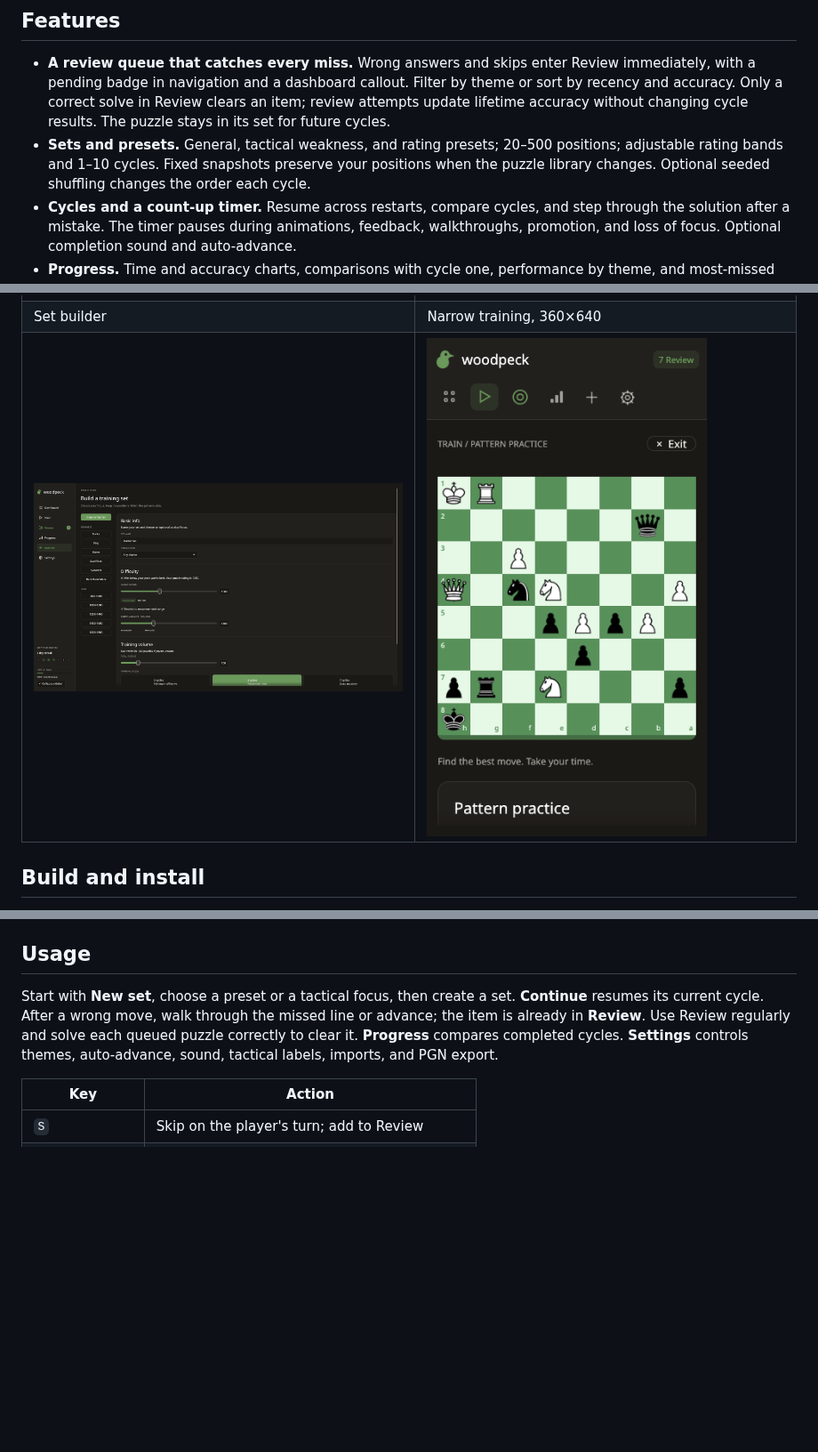
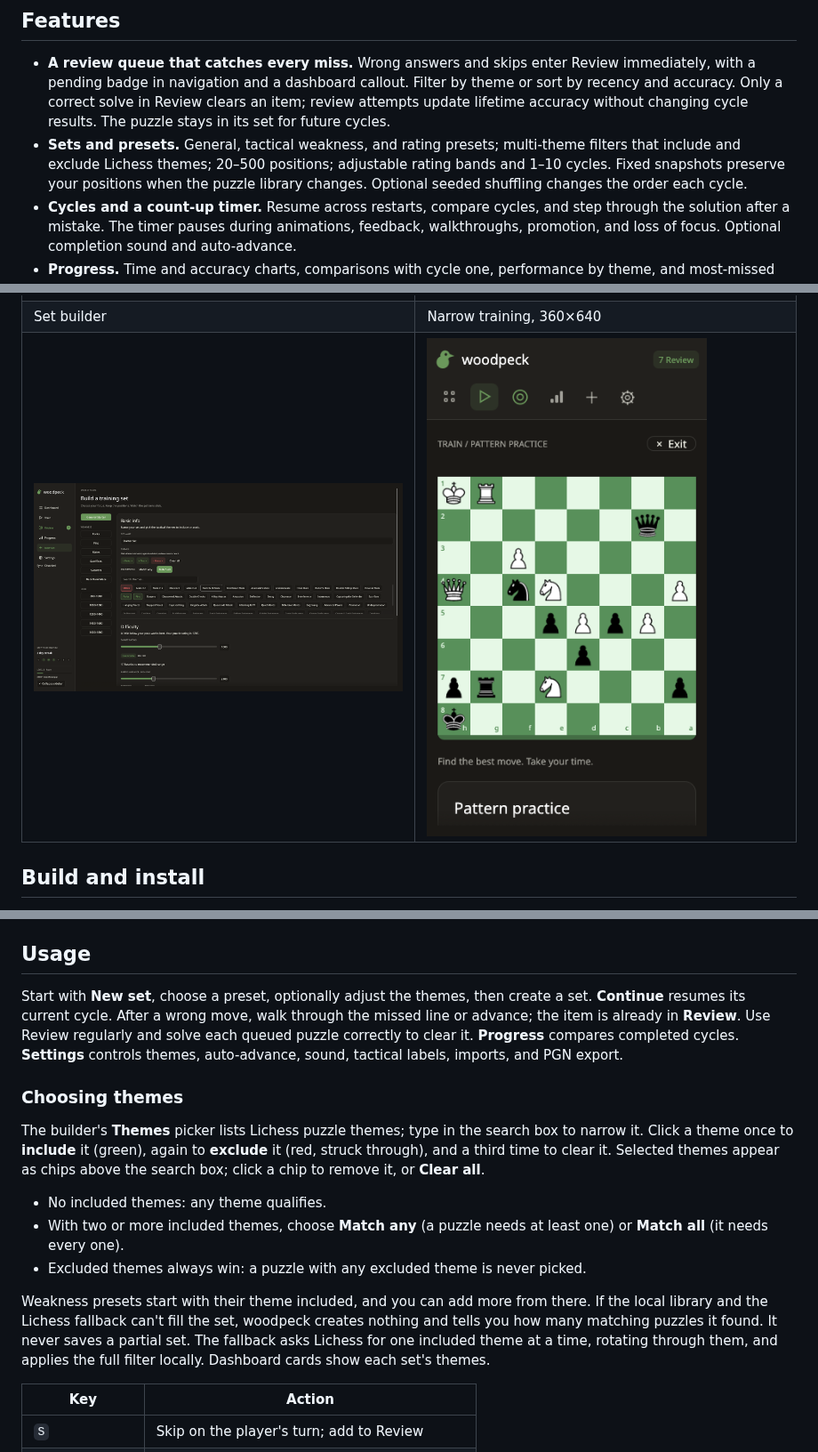
Before and after one commit to heroesofcode/woodpeck, a Markdown page: README.md, 3 parts joined by grey strips. Shown at 89% size. Rendered like a GitHub page; pictures changed too: docs/screenshots/builder.png; blank space fills up the shorter version.

Commit message:
docs: document multi-theme include/exclude sets
Explains the theme picker, match any/all, exclusions, the Lichess fallback and sync format 2 compatibility, and refreshes the builder screenshot.

```diff
--- a/README.md
+++ b/README.md
@@ -5,7 +5,7 @@ A native **Woodpecker Method chess puzzle trainer**, inspired by [Peck Chess](ht
 ## Features
 
 - **A review queue that catches every miss.** Wrong answers and skips enter Review immediately, with a pending badge in navigation and a dashboard callout. Filter by theme or sort by recency and accuracy. Only a correct solve in Review clears an item; review attempts update lifetime accuracy without changing cycle results. The puzzle stays in its set for future cycles.
-- **Sets and presets.** General, tactical weakness, and rating presets; 20–500 positions; adjustable rating bands and 1–10 cycles. Fixed snapshots preserve your positions when the puzzle library changes. Optional seeded shuffling changes the order each cycle.
+- **Sets and presets.** General, tactical weakness, and rating presets; multi-theme filters that include and exclude Lichess themes; 20–500 positions; adjustable rating bands and 1–10 cycles. Fixed snapshots preserve your positions when the puzzle library changes. Optional seeded shuffling changes the order each cycle.
 - **Cycles and a count-up timer.** Resume across restarts, compare cycles, and step through the solution after a mistake. The timer pauses during animations, feedback, walkthroughs, promotion, and loss of focus. Optional completion sound and auto-advance.
 - **Progress.** Time and accuracy charts, comparisons with cycle one, performance by theme, and most-missed positions. Small local streak, XP, and rank widgets.
 - **Omarchy theme sync with live reload.** Desktop colors and fontconfig fonts, with two-second theme polling that follows directory and symlink swaps. Built-in dark and light themes and eight board palettes.
@@ -69,7 +69,17 @@ The default `sound` feature uses ALSA on Linux; playback happens in the backgrou
 
 ## Usage
 
-Start with **New set**, choose a preset or a tactical focus, then create a set. **Continue** resumes its current cycle. After a wrong move, walk through the missed line or advance; the item is already in **Review**. Use Review regularly and solve each queued puzzle correctly to clear it. **Progress** compares completed cycles. **Settings** controls themes, auto-advance, sound, tactical labels, imports, and PGN export.
+Start with **New set**, choose a preset, optionally adjust the themes, then create a set. **Continue** resumes its current cycle. After a wrong move, walk through the missed line or advance; the item is already in **Review**. Use Review regularly and solve each queued puzzle correctly to clear it. **Progress** compares completed cycles. **Settings** controls themes, auto-advance, sound, tactical labels, imports, and PGN export.
+
+### Choosing themes
+
+The builder's **Themes** picker lists Lichess puzzle themes; type in the search box to narrow it. Click a theme once to **include** it (green), again to **exclude** it (red, struck through), and a third time to clear it. Selected themes appear as chips above the search box; click a chip to remove it, or **Clear all**.
+
+- No included themes: any theme qualifies.
+- With two or more included themes, choose **Match any** (a puzzle needs at least one) or **Match all** (it needs every one).
+- Excluded themes always win: a puzzle with any excluded theme is never picked.
+
+Weakness presets start with their theme included, and you can add more from there. If the local library and the Lichess fallback can't fill the set, woodpeck creates nothing and tells you how many matching puzzles it found. It never saves a partial set. The fallback asks Lichess for one included theme at a time, rotating through them, and applies the full filter locally. Dashboard cards show each set's themes.
 
 | Key | Action |
 | --- | --- |
```
Also changed, not shown: other parts of README.md (+1 -1 lines).
